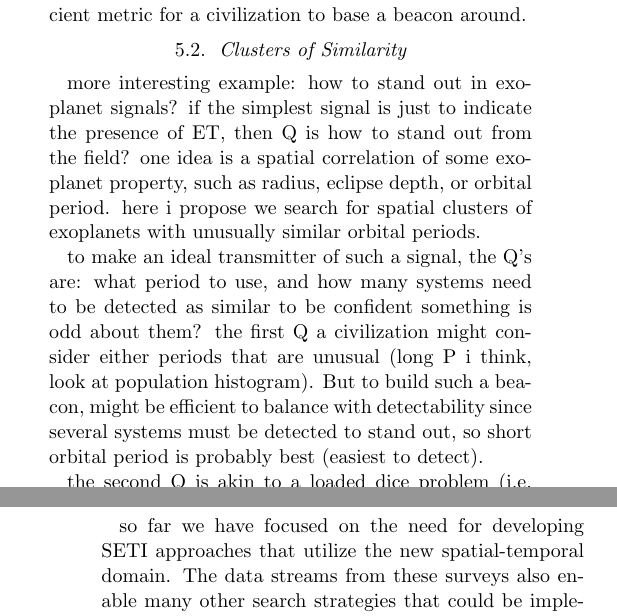
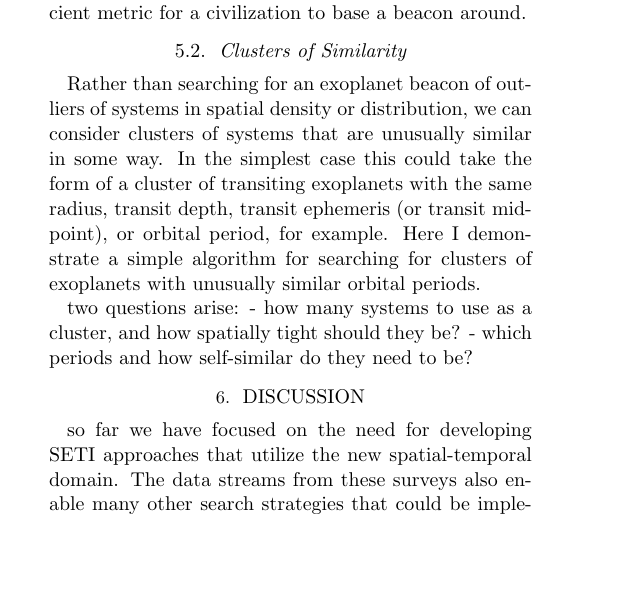
Before and after one commit to StellarCartography/survey_seti, a LaTeX paper (paper/ms.tex): two parts of the columns of pages 4 and 5 of 5 before the commit and part of one column of page 4 of 5 after it, the two joined at a grey line, cut so that both start at the same text, the shorter picture padded with empty space. Compiled offline with pdfLaTeX; an older LaTeX class or package is replaced by its successor.

Commit message:
start section 5.2

```diff
--- a/paper/ms.tex
+++ b/paper/ms.tex
@@ -181,9 +181,9 @@ While overly simple, this example demonstrates one possible test that could be d
 \end{figure}
 
 
+
 %__________
 \subsection{Clusters of Similarity}
-more interesting example: how to stand out in exoplanet signals? if the simplest signal is just to indicate the presence of ET, then Q is how to stand out from the field? one idea is a spatial correlation of some exoplanet property, such as radius, eclipse depth, or orbital period. here i propose we search for spatial clusters of exoplanets with unusually similar orbital periods.
 
-to make an ideal transmitter of such a signal, the Q's are: what period to use, and how many systems need to be detected as similar to be confident something is odd about them? the first Q a civilization might consider either periods that are unusual (long P i think, look at population histogram). But to build such a beacon, might be efficient to balance with detectability since several systems must be detected to stand out, so short orbital period is probably best (easiest to detect).
+Rather than searching for an exoplanet beacon of outliers of systems in spatial density or distribution, we can consider clusters of systems that are unusually similar in some way. In the simplest case this could take the form of a cluster of transiting exoplanets with the same radius, transit depth, transit ephemeris (or transit midpoint), or orbital period, for example. Here I demonstrate a simple algorithm for searching for clusters of exoplanets with unusually similar orbital periods.
 
@@ -191 +190,4 @@ the second Q is akin to a loaded dice problem (i.e. how many rolls do you need t
 
+two questions arise:
+- how many systems to use as a cluster, and how spatially tight should they be?
+- which periods and how self-similar do they need to be?
```
Also changed, not shown: paper/ms.pdf, paper/ms.tex (16 more changed lines).
